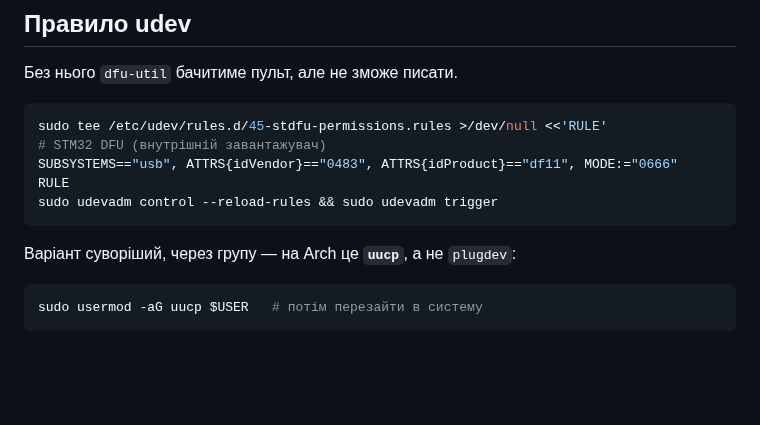
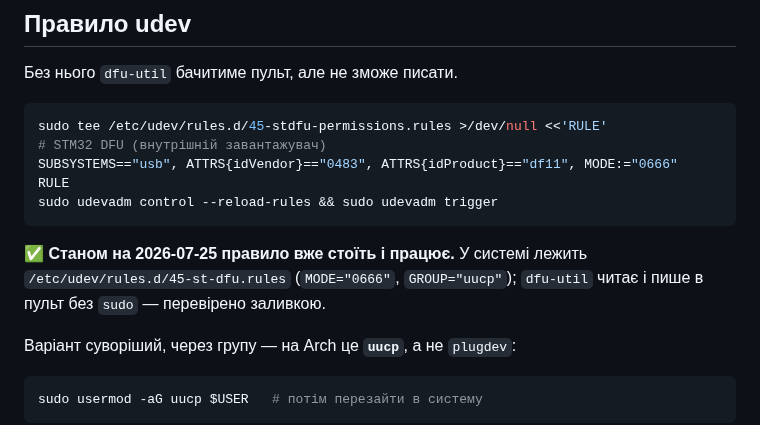
Before and after one commit to DenisMaliy/edgetx-remote-ui, a Markdown page: docs/10-arch-linux.md, the part around the change. GitHub-like rendering; blank space fills up the shorter version.

````diff
--- a/docs/10-arch-linux.md
+++ b/docs/10-arch-linux.md
@@ -36,6 +36,10 @@ SUBSYSTEMS=="usb", ATTRS{idVendor}=="0483", ATTRS{idProduct}=="df11", MODE:="066
 RULE
 sudo udevadm control --reload-rules && sudo udevadm trigger
 ```
+
+✅ **Станом на 2026-07-25 правило вже стоїть і працює.** У системі лежить
+`/etc/udev/rules.d/45-st-dfu.rules` (`MODE="0666"`, `GROUP="uucp"`);
+`dfu-util` читає і пише в пульт без `sudo` — перевірено заливкою.
 
 Варіант суворіший, через групу — на Arch це **`uucp`**, а не `plugdev`:
 
````
Also changed, not shown: docs/06-hardware.md (+16 -6 lines), docs/07-recovery.md (added, +288 -0 lines).
